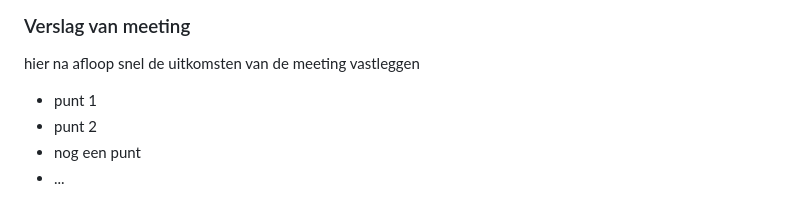
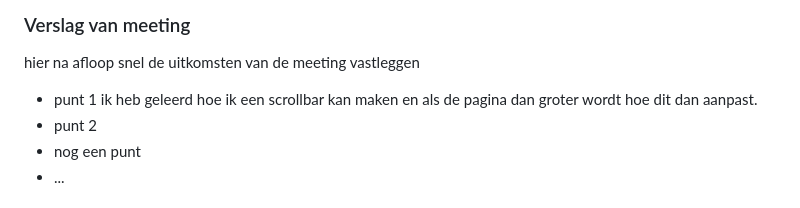
Before and after one commit to CeraDusseau/Blokweb, a Markdown page: README.md, the part around the change. Drawn GitHub-style; folded sections open.

```diff
--- a/README.md
+++ b/README.md
@@ -123,7 +123,7 @@ student 3:
 ### Verslag van meeting
 hier na afloop snel de uitkomsten van de meeting vastleggen
 
-- punt 1
+- punt 1 ik heb geleerd hoe ik een scrollbar kan maken en als de pagina dan groter wordt hoe dit dan aanpast.
 - punt 2
 - nog een punt
 - ...
```
Also changed, not shown: images/opgeslagen.png (added), images/profiel.png (added), images/zoek.png (added), 2 other files.
